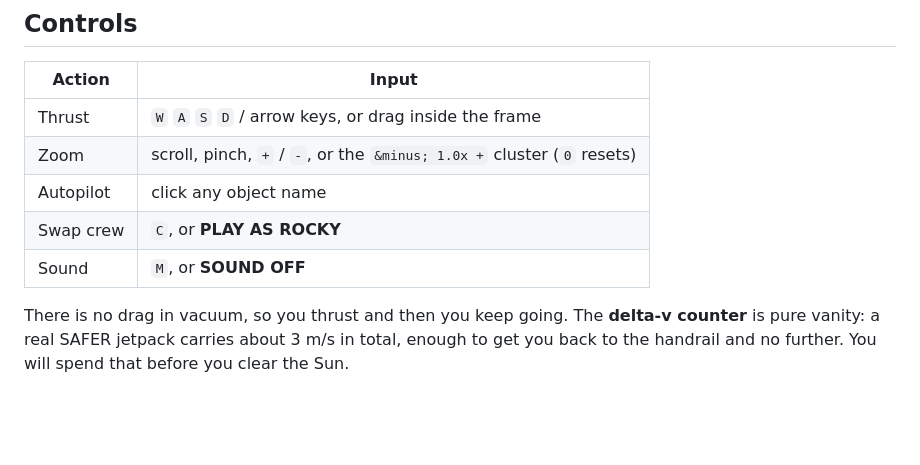
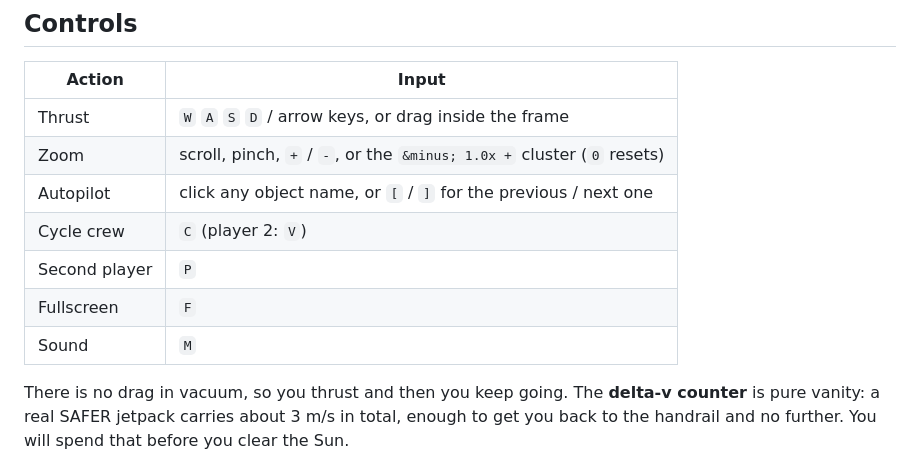
Before and after one commit to Kelvin-Jesus/amaze, a Markdown page: README.md, the part around one of its changes. Drawn GitHub-style; blank space fills up the shorter version.

```diff
--- a/README.md
+++ b/README.md
@@ -35,9 +40,11 @@ kilometres to AU to light-years to gigalight-years.
 | --- | --- |
 | Thrust | `W` `A` `S` `D` / arrow keys, or drag inside the frame |
 | Zoom | scroll, pinch, `+` / `-`, or the `&minus; 1.0x +` cluster (`0` resets) |
-| Autopilot | click any object name |
-| Swap crew | `C`, or **PLAY AS ROCKY** |
-| Sound | `M`, or **SOUND OFF** |
+| Autopilot | click any object name, or `[` / `]` for the previous / next one |
+| Cycle crew | `C` (player 2: `V`) |
+| Second player | `P` |
+| Fullscreen | `F` |
+| Sound | `M` |
 
 There is no drag in vacuum, so you thrust and then you keep going. The **delta-v counter** is pure
 vanity: a real SAFER jetpack carries about 3&nbsp;m/s in total, enough to get you back to the handrail
```
Also changed, not shown: other parts of README.md (+47 -4 lines), docs/crew.png.
